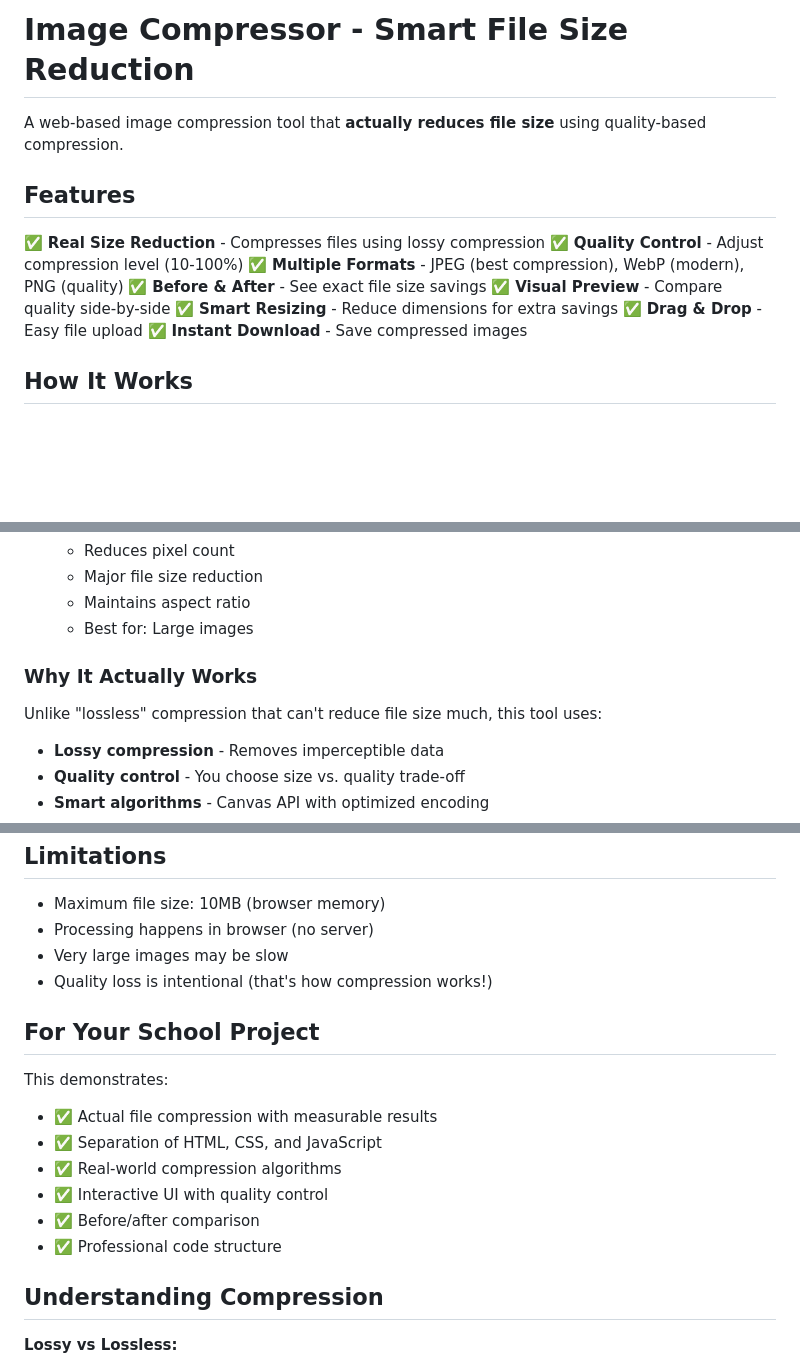
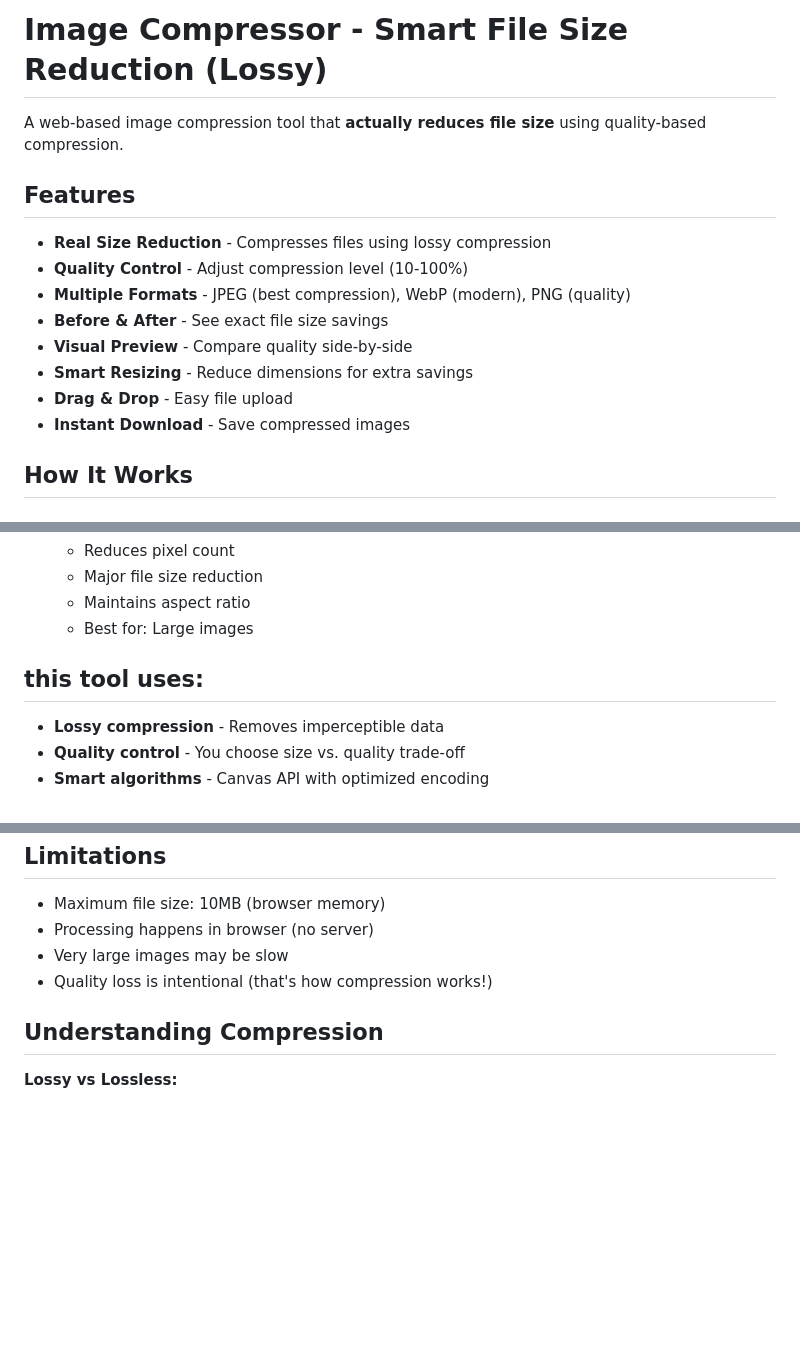
Before and after one commit to Mystifiedd/image-compression, a Markdown page: README.md, 3 parts joined by grey strips. GitHub-like rendering; blank space fills up the shorter version.

Commit message:
Revise README for lossy compression details
Updated README to reflect lossy compression features and removed redundant feature list.

```diff
--- a/README.md
+++ b/README.md
@@ -1,17 +1,16 @@
-# Image Compressor - Smart File Size Reduction
+# Image Compressor - Smart File Size Reduction (Lossy)
 
 A web-based image compression tool that **actually reduces file size** using quality-based compression.
 
-## Features
-
-✅ **Real Size Reduction** - Compresses files using lossy compression
-✅ **Quality Control** - Adjust compression level (10-100%)
-✅ **Multiple Formats** - JPEG (best compression), WebP (modern), PNG (quality)
-✅ **Before & After** - See exact file size savings
-✅ **Visual Preview** - Compare quality side-by-side
-✅ **Smart Resizing** - Reduce dimensions for extra savings
-✅ **Drag & Drop** - Easy file upload
-✅ **Instant Download** - Save compressed images
+##  Features
+- **Real Size Reduction** - Compresses files using lossy compression
+- **Quality Control** - Adjust compression level (10-100%)
+- **Multiple Formats** - JPEG (best compression), WebP (modern), PNG (quality)
+- **Before & After** - See exact file size savings
+- **Visual Preview** - Compare quality side-by-side
+- **Smart Resizing** - Reduce dimensions for extra savings
+- **Drag & Drop** - Easy file upload
+- **Instant Download** - Save compressed images
 
 ## How It Works
 
@@ -41,9 +40,7 @@ A web-based image compression tool that **actually reduces file size** using qua
    - Maintains aspect ratio
    - Best for: Large images
 
-### Why It Actually Works
-
-Unlike "lossless" compression that can't reduce file size much, this tool uses:
+##   this tool uses:
 - **Lossy compression** - Removes imperceptible data
 - **Quality control** - You choose size vs. quality trade-off
 - **Smart algorithms** - Canvas API with optimized encoding
@@ -105,16 +102,6 @@ compression-website/
 - Very large images may be slow
 - Quality loss is intentional (that's how compression works!)
 
-## For Your School Project
-
-This demonstrates:
-- ✅ Actual file compression with measurable results
-- ✅ Separation of HTML, CSS, and JavaScript
-- ✅ Real-world compression algorithms
-- ✅ Interactive UI with quality control
-- ✅ Before/after comparison
-- ✅ Professional code structure
-
 ## Understanding Compression
 
 **Lossy vs Lossless:**
```
